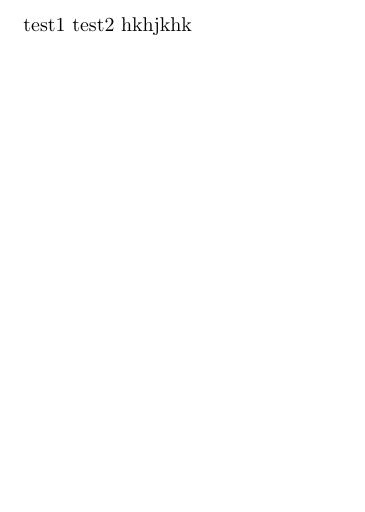
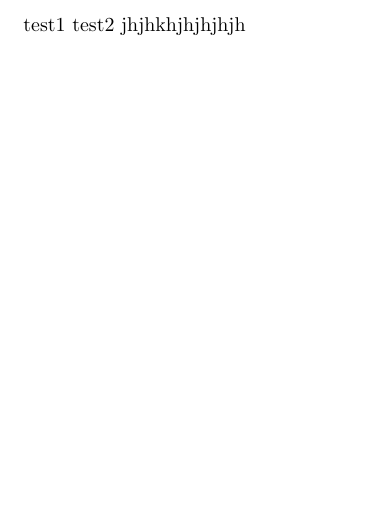
Before and after one commit to apstouka/testjan, a LaTeX document (test.tex): part of the page, cut so that both start at the same text. Compiled offline with pdfLaTeX.

Commit message:
Update test.tex

```diff
--- a/test.tex
+++ b/test.tex
@@ -5,5 +5,5 @@
 \usepackage{amssymb}
 \begin{document}
 test1
-test2 hkhjkhk
+test2 jhjhkhjhjhjhjh
 \end{document}
```
